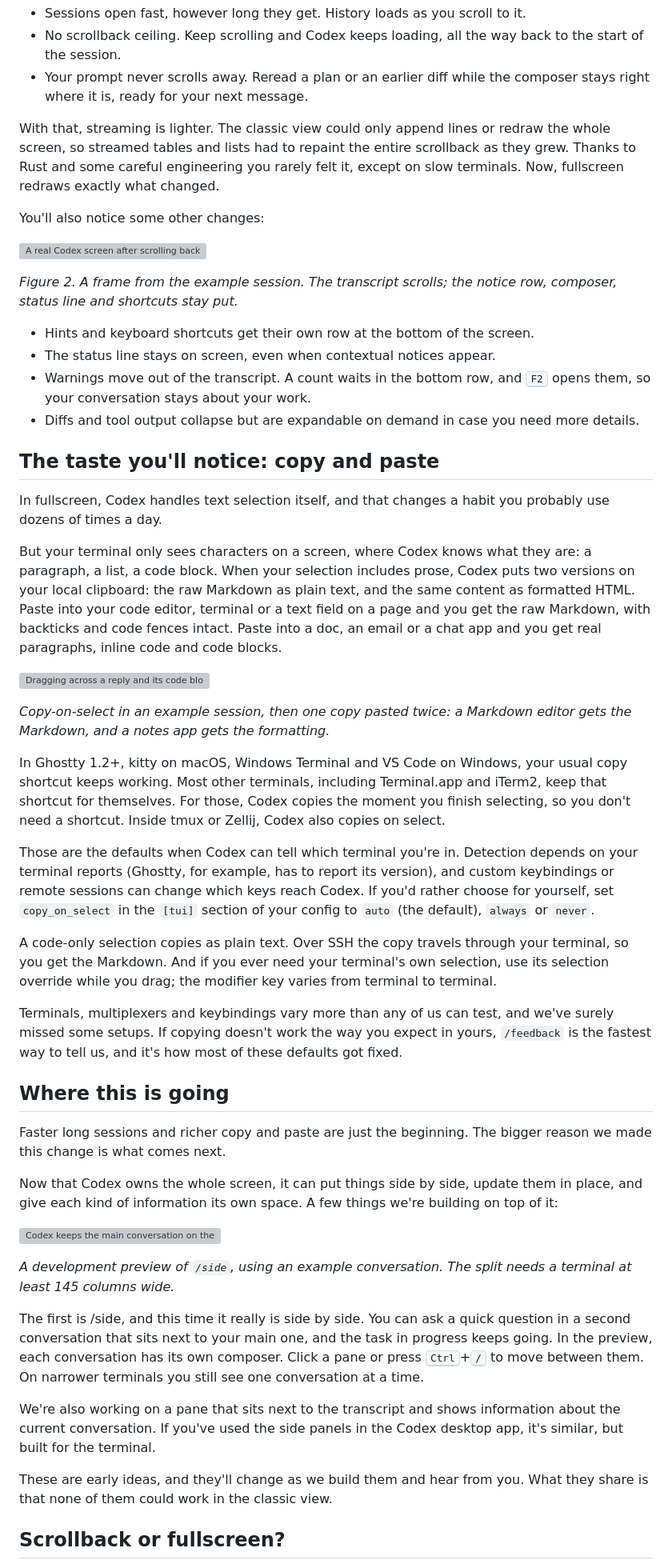
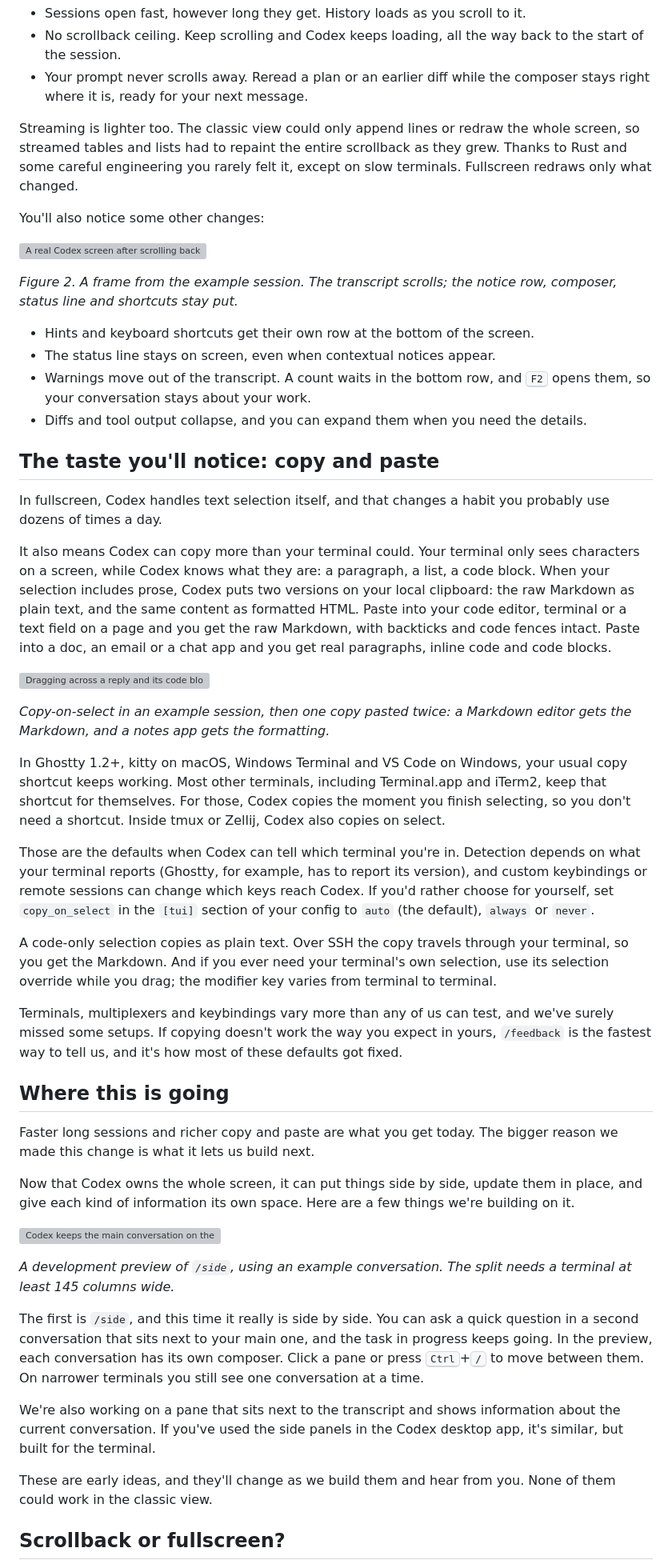
Before and after one commit to fcoury/codex-fullscreen-post, a Markdown page: new_post.md, the part around one of its changes. Shown at 80% size. GitHub-like rendering; grey boxes are pictures that could not be loaded.

Commit message:
blog: line edits for clarity and voice

```diff
--- a/new_post.md
+++ b/new_post.md
@@ -32,7 +32,7 @@ Fullscreen removes those limits:
 - No scrollback ceiling. Keep scrolling and Codex keeps loading, all the way back to the start of the session.
 - Your prompt never scrolls away. Reread a plan or an earlier diff while the composer stays right where it is, ready for your next message.
 
-With that, streaming is lighter. The classic view could only append lines or redraw the whole screen, so streamed tables and lists had to repaint the entire scrollback as they grew. Thanks to Rust and some careful engineering you rarely felt it, except on slow terminals. Now, fullscreen redraws exactly what changed.
+Streaming is lighter too. The classic view could only append lines or redraw the whole screen, so streamed tables and lists had to repaint the entire scrollback as they grew. Thanks to Rust and some careful engineering you rarely felt it, except on slow terminals. Fullscreen redraws only what changed.
 
 You'll also notice some other changes:
 
@@ -43,13 +43,13 @@ You'll also notice some other changes:
 - Hints and keyboard shortcuts get their own row at the bottom of the screen.
 - The status line stays on screen, even when contextual notices appear.
 - Warnings move out of the transcript. A count waits in the bottom row, and <kbd>F2</kbd> opens them, so your conversation stays about your work.
-- Diffs and tool output collapse but are expandable on demand in case you need more details.
+- Diffs and tool output collapse, and you can expand them when you need the details.
 
 ## The taste you'll notice: copy and paste
 
 In fullscreen, Codex handles text selection itself, and that changes a habit you probably use dozens of times a day.
 
-But your terminal only sees characters on a screen, where Codex knows what they are: a paragraph, a list, a code block. When your selection includes prose, Codex puts two versions on your local clipboard: the raw Markdown as plain text, and the same content as formatted HTML. Paste into your code editor, terminal or a text field on a page and you get the raw Markdown, with backticks and code fences intact. Paste into a doc, an email or a chat app and you get real paragraphs, inline code and code blocks.
+It also means Codex can copy more than your terminal could. Your terminal only sees characters on a screen, while Codex knows what they are: a paragraph, a list, a code block. When your selection includes prose, Codex puts two versions on your local clipboard: the raw Markdown as plain text, and the same content as formatted HTML. Paste into your code editor, terminal or a text field on a page and you get the raw Markdown, with backticks and code fences intact. Paste into a doc, an email or a chat app and you get real paragraphs, inline code and code blocks.
 
 ![Dragging across a reply and its code block in Codex. "Copied 187 chars to host clipboard" appears above the composer. The same copy is then pasted twice: a plain-text editor gets the raw Markdown with backticks and code fences, and a notes app gets a formatted paragraph, inline code and a code block.](new_post_assets/openai-blog/copy.gif)
 
@@ -57,7 +57,7 @@ But your terminal only sees characters on a screen, where Codex knows what they
 
 In Ghostty 1.2+, kitty on macOS, Windows Terminal and VS Code on Windows, your usual copy shortcut keeps working. Most other terminals, including Terminal.app and iTerm2, keep that shortcut for themselves. For those, Codex copies the moment you finish selecting, so you don't need a shortcut. Inside tmux or Zellij, Codex also copies on select.
 
-Those are the defaults when Codex can tell which terminal you're in. Detection depends on your terminal reports (Ghostty, for example, has to report its version), and custom keybindings or remote sessions can change which keys reach Codex. If you'd rather choose for yourself, set `copy_on_select` in the `[tui]` section of your config to `auto` (the default), `always` or `never`.
+Those are the defaults when Codex can tell which terminal you're in. Detection depends on what your terminal reports (Ghostty, for example, has to report its version), and custom keybindings or remote sessions can change which keys reach Codex. If you'd rather choose for yourself, set `copy_on_select` in the `[tui]` section of your config to `auto` (the default), `always` or `never`.
 
 A code-only selection copies as plain text. Over SSH the copy travels through your terminal, so you get the Markdown. And if you ever need your terminal's own selection, use its selection override while you drag; the modifier key varies from terminal to terminal.
 
@@ -65,19 +65,19 @@ Terminals, multiplexers and keybindings vary more than any of us can test, and w
 
 ## Where this is going
 
-Faster long sessions and richer copy and paste are just the beginning. The bigger reason we made this change is what comes next.
+Faster long sessions and richer copy and paste are what you get today. The bigger reason we made this change is what it lets us build next.
 
-Now that Codex owns the whole screen, it can put things side by side, update them in place, and give each kind of information its own space. A few things we're building on top of it:
+Now that Codex owns the whole screen, it can put things side by side, update them in place, and give each kind of information its own space. Here are a few things we're building on it.
 
 ![Codex keeps the main conversation on the left while a side conversation answers a quick question on the right, each with its own composer.](new_post_assets/openai-blog/side.gif)
 
 *A development preview of `/side`, using an example conversation. The split needs a terminal at least 145 columns wide.*
 
-The first is /side, and this time it really is side by side. You can ask a quick question in a second conversation that sits next to your main one, and the task in progress keeps going. In the preview, each conversation has its own composer. Click a pane or press <kbd>Ctrl</kbd>+<kbd>/</kbd> to move between them. On narrower terminals you still see one conversation at a time.
+The first is `/side`, and this time it really is side by side. You can ask a quick question in a second conversation that sits next to your main one, and the task in progress keeps going. In the preview, each conversation has its own composer. Click a pane or press <kbd>Ctrl</kbd>+<kbd>/</kbd> to move between them. On narrower terminals you still see one conversation at a time.
 
 We're also working on a pane that sits next to the transcript and shows information about the current conversation. If you've used the side panels in the Codex desktop app, it's similar, but built for the terminal.
 
-These are early ideas, and they'll change as we build them and hear from you. What they share is that none of them could work in the classic view.
+These are early ideas, and they'll change as we build them and hear from you. None of them could work in the classic view.
 
 ## Scrollback or fullscreen?
 
```
Also changed, not shown: other parts of new_post.md (+2 -4 lines).
